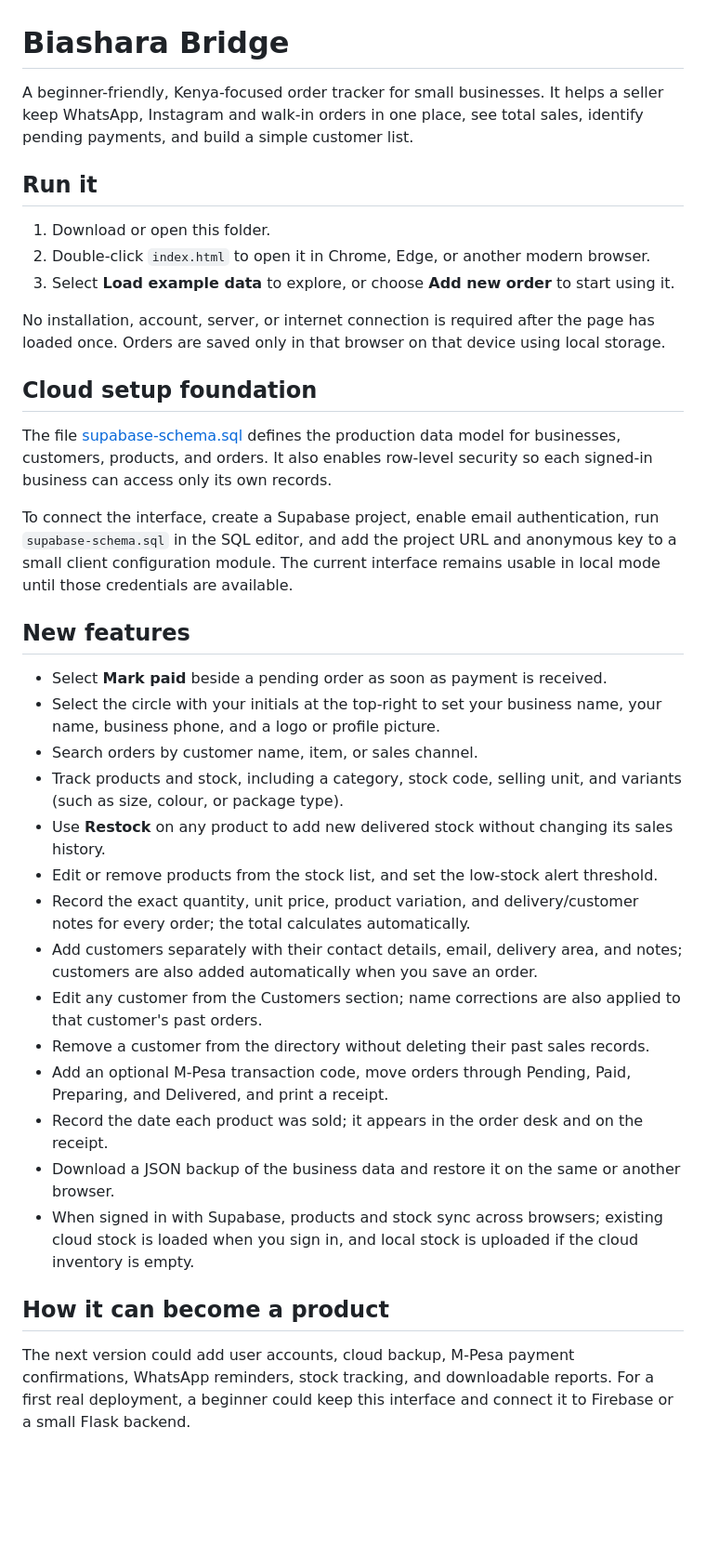
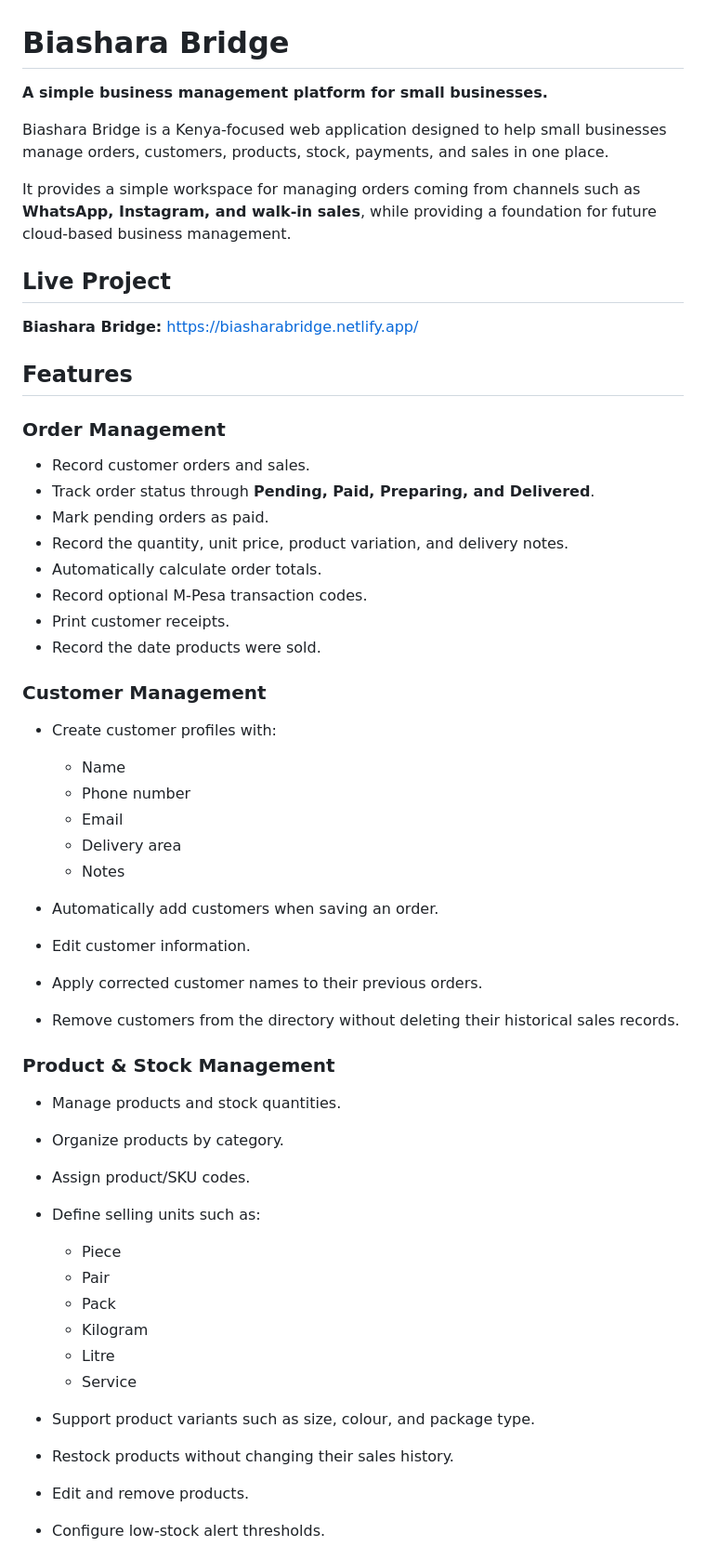
Before and after one commit to davendune360-sketch/biashara-bridge, a Markdown page: README.md, the part around one of its changes. Shown at 93% size. Rendered like a GitHub page; blank space fills up the shorter version.

Commit message:
Improve project README

```diff
--- a/README.md
+++ b/README.md
@@ -1,38 +1,57 @@
 # Biashara Bridge
 
-A beginner-friendly, Kenya-focused order tracker for small businesses. It helps a seller keep WhatsApp, Instagram and walk-in orders in one place, see total sales, identify pending payments, and build a simple customer list.
+**A simple business management platform for small businesses.**
 
-## Run it
+Biashara Bridge is a Kenya-focused web application designed to help small businesses manage orders, customers, products, stock, payments, and sales in one place.
 
-1. Download or open this folder.
-2. Double-click `index.html` to open it in Chrome, Edge, or another modern browser.
-3. Select **Load example data** to explore, or choose **Add new order** to start using it.
+It provides a simple workspace for managing orders coming from channels such as **WhatsApp, Instagram, and walk-in sales**, while providing a foundation for future cloud-based business management.
 
-No installation, account, server, or internet connection is required after the page has loaded once. Orders are saved only in that browser on that device using local storage.
+## Live Project
 
-## Cloud setup foundation
+**Biashara Bridge:** https://biasharabridge.netlify.app/
 
-The file [supabase-schema.sql](supabase-schema.sql) defines the production data model for businesses, customers, products, and orders. It also enables row-level security so each signed-in business can access only its own records.
+## Features
 
-To connect the interface, create a Supabase project, enable email authentication, run `supabase-schema.sql` in the SQL editor, and add the project URL and anonymous key to a small client configuration module. The current interface remains usable in local mode until those credentials are available.
+### Order Management
 
-## New features
+* Record customer orders and sales.
+* Track order status through **Pending, Paid, Preparing, and Delivered**.
+* Mark pending orders as paid.
+* Record the quantity, unit price, product variation, and delivery notes.
+* Automatically calculate order totals.
+* Record optional M-Pesa transaction codes.
+* Print customer receipts.
+* Record the date products were sold.
 
-- Select **Mark paid** beside a pending order as soon as payment is received.
-- Select the circle with your initials at the top-right to set your business name, your name, business phone, and a logo or profile picture.
-- Search orders by customer name, item, or sales channel.
-- Track products and stock, including a category, stock code, selling unit, and variants (such as size, colour, or package type).
-- Use **Restock** on any product to add new delivered stock without changing its sales history.
-- Edit or remove products from the stock list, and set the low-stock alert threshold.
-- Record the exact quantity, unit price, product variation, and delivery/customer notes for every order; the total calculates automatically.
-- Add customers separately with their contact details, email, delivery area, and notes; customers are also added automatically when you save an order.
-- Edit any customer from the Customers section; name corrections are also applied to that customer's past orders.
-- Remove a customer from the directory without deleting their past sales records.
-- Add an optional M-Pesa transaction code, move orders through Pending, Paid, Preparing, and Delivered, and print a receipt.
-- Record the date each product was sold; it appears in the order desk and on the receipt.
-- Download a JSON backup of the business data and restore it on the same or another browser.
-- When signed in with Supabase, products and stock sync across browsers; existing cloud stock is loaded when you sign in, and local stock is uploaded if the cloud inventory is empty.
+### Customer Management
 
-## How it can become a product
+* Create customer profiles with:
 
-The next version could add user accounts, cloud backup, M-Pesa payment confirmations, WhatsApp reminders, stock tracking, and downloadable reports. For a first real deployment, a beginner could keep this interface and connect it to Firebase or a small Flask backend.
+  * Name
+  * Phone number
+  * Email
+  * Delivery area
+  * Notes
+* Automatically add customers when saving an order.
+* Edit customer information.
+* Apply corrected customer names to their previous orders.
+* Remove customers from the directory without deleting their historical sales records.
+
+### Product & Stock Management
+
+* Manage products and stock quantities.
+* Organize products by category.
+* Assign product/SKU codes.
+* Define selling units such as:
+
+  * Piece
+  * Pair
+  * Pack
+  * Kilogram
+  * Litre
+  * Service
+* Support product variants such as size, colour, and package type.
+* Restock products without changing their sales history.
+* Edit and remove products.
+* Configure low-stock alert thresholds.
+
```
Also changed, not shown: other parts of README.md (+118 -0 lines).
